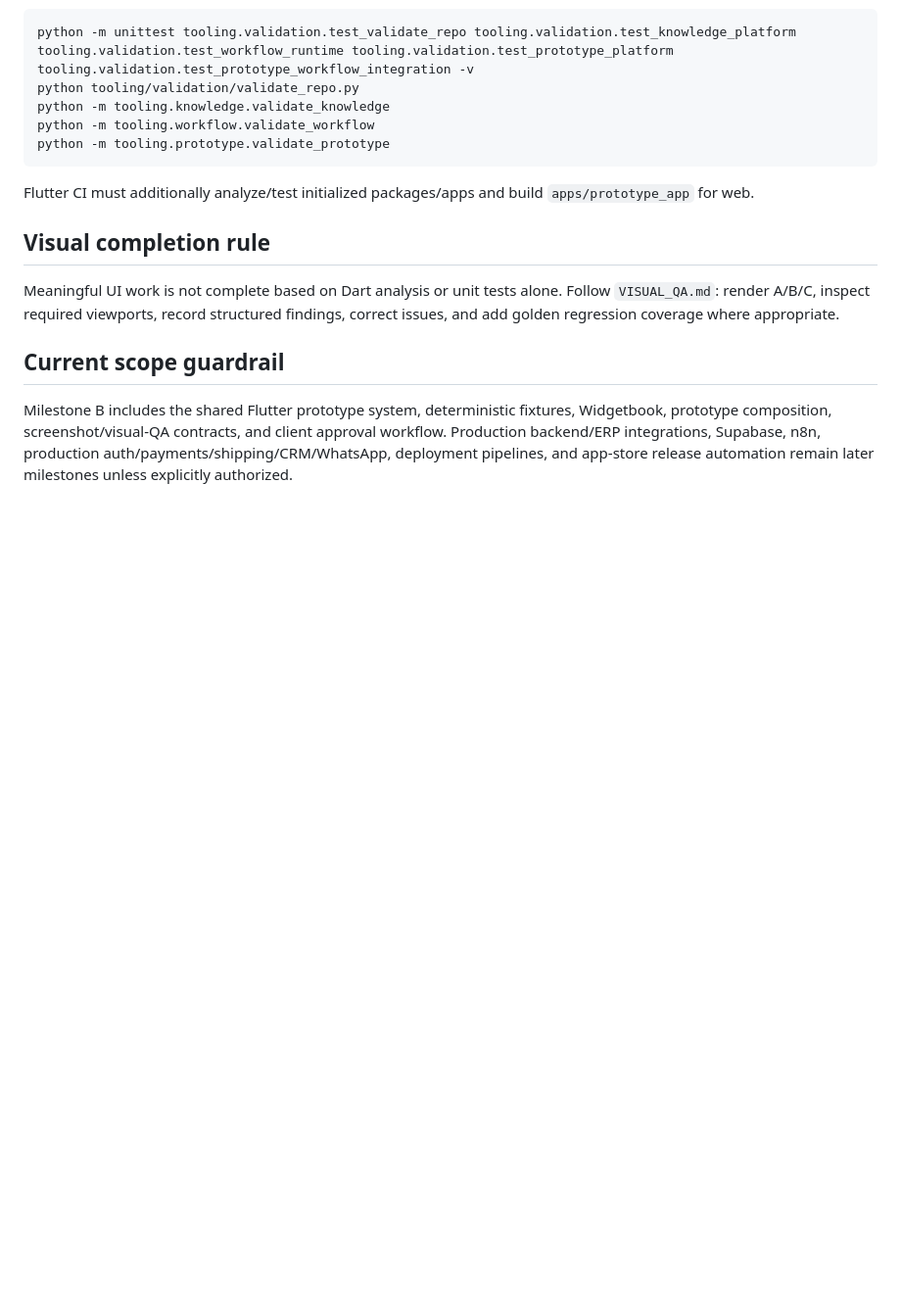
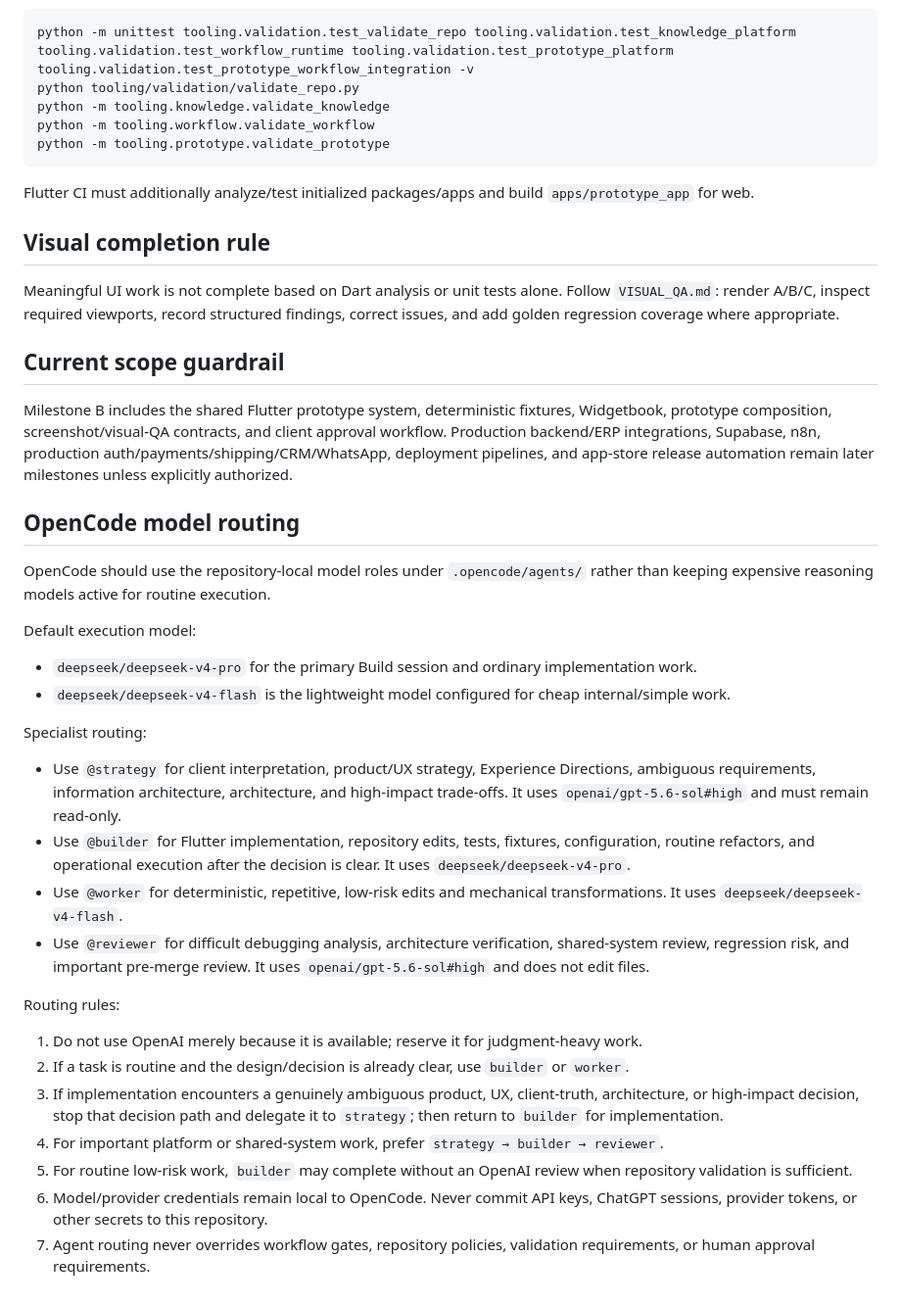
Before and after one commit to RahulSoniOneOEight/agency-platform, a Markdown page: AGENTS.md, the part around the change. Shown at 98% size. Drawn GitHub-style; blank space fills up the shorter version.

Commit message:
Add OpenCode model routing policy

```diff
--- a/AGENTS.md
+++ b/AGENTS.md
@@ -189,3 +189,26 @@ Meaningful UI work is not complete based on Dart analysis or unit tests alone. F
 ## Current scope guardrail
 
 Milestone B includes the shared Flutter prototype system, deterministic fixtures, Widgetbook, prototype composition, screenshot/visual-QA contracts, and client approval workflow. Production backend/ERP integrations, Supabase, n8n, production auth/payments/shipping/CRM/WhatsApp, deployment pipelines, and app-store release automation remain later milestones unless explicitly authorized.
+
+## OpenCode model routing
+
+OpenCode should use the repository-local model roles under `.opencode/agents/` rather than keeping expensive reasoning models active for routine execution.
+
+Default execution model:
+- `deepseek/deepseek-v4-pro` for the primary Build session and ordinary implementation work.
+- `deepseek/deepseek-v4-flash` is the lightweight model configured for cheap internal/simple work.
+
+Specialist routing:
+- Use `@strategy` for client interpretation, product/UX strategy, Experience Directions, ambiguous requirements, information architecture, architecture, and high-impact trade-offs. It uses `openai/gpt-5.6-sol#high` and must remain read-only.
+- Use `@builder` for Flutter implementation, repository edits, tests, fixtures, configuration, routine refactors, and operational execution after the decision is clear. It uses `deepseek/deepseek-v4-pro`.
+- Use `@worker` for deterministic, repetitive, low-risk edits and mechanical transformations. It uses `deepseek/deepseek-v4-flash`.
+- Use `@reviewer` for difficult debugging analysis, architecture verification, shared-system review, regression risk, and important pre-merge review. It uses `openai/gpt-5.6-sol#high` and does not edit files.
+
+Routing rules:
+1. Do not use OpenAI merely because it is available; reserve it for judgment-heavy work.
+2. If a task is routine and the design/decision is already clear, use `builder` or `worker`.
+3. If implementation encounters a genuinely ambiguous product, UX, client-truth, architecture, or high-impact decision, stop that decision path and delegate it to `strategy`; then return to `builder` for implementation.
+4. For important platform or shared-system work, prefer `strategy → builder → reviewer`.
+5. For routine low-risk work, `builder` may complete without an OpenAI review when repository validation is sufficient.
+6. Model/provider credentials remain local to OpenCode. Never commit API keys, ChatGPT sessions, provider tokens, or other secrets to this repository.
+7. Agent routing never overrides workflow gates, repository policies, validation requirements, or human approval requirements.
```
